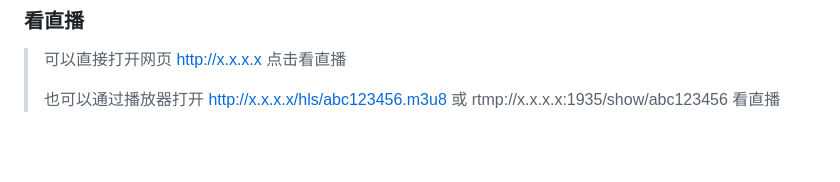
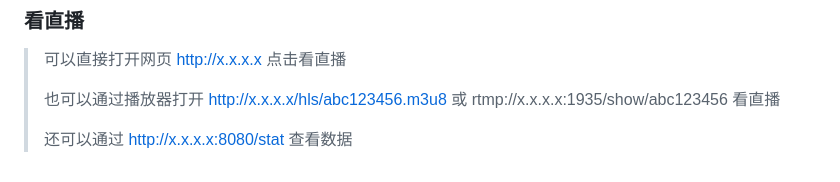
Before and after one commit to wenyamu/nginx-rtmp, a Markdown page: README.md, the part around the change. Drawn GitHub-style; blank space fills up the shorter version.

```diff
--- a/README.md
+++ b/README.md
@@ -323,3 +323,5 @@ location / {
 > 可以直接打开网页  http://x.x.x.x 点击看直播
 >
 > 也可以通过播放器打开 http://x.x.x.x/hls/abc123456.m3u8 或 rtmp://x.x.x.x:1935/show/abc123456 看直播
+>
+> 还可以通过 http://x.x.x.x:8080/stat 查看数据
```
